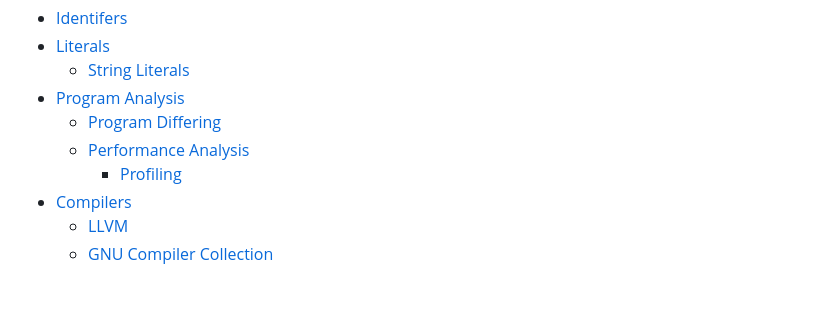
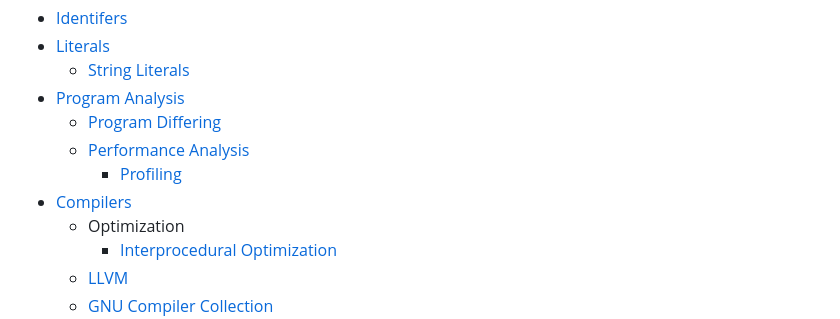
Before and after one commit to Chaoses-Ib/FormalLanguages, a Markdown page: README.md, the part around the change printed below. Rendered like a GitHub page; blank space fills up the shorter version.

Commit message:
Program: Compilers: Optimization: Add interprocedural optimization
- Add MSVC

```diff
--- a/README.md
+++ b/README.md
@@ -53,5 +53,7 @@
   - [Performance Analysis](Program/Analysis/Performance/README.md)
     - [Profiling](Program/Analysis/Performance/Profiling.md)
 - [Compilers](Program/Compilers/README.md)
+  - Optimization
+    - [Interprocedural Optimization](Program/Compilers/Optimization/Interprocedural.md)
   - [LLVM](Program/Compilers/LLVM/README.md)
   - [GNU Compiler Collection](Program/Compilers/GCC/README.md)
```
Also changed, not shown: other parts of README.md (+1 -0 lines), 2 other files.
